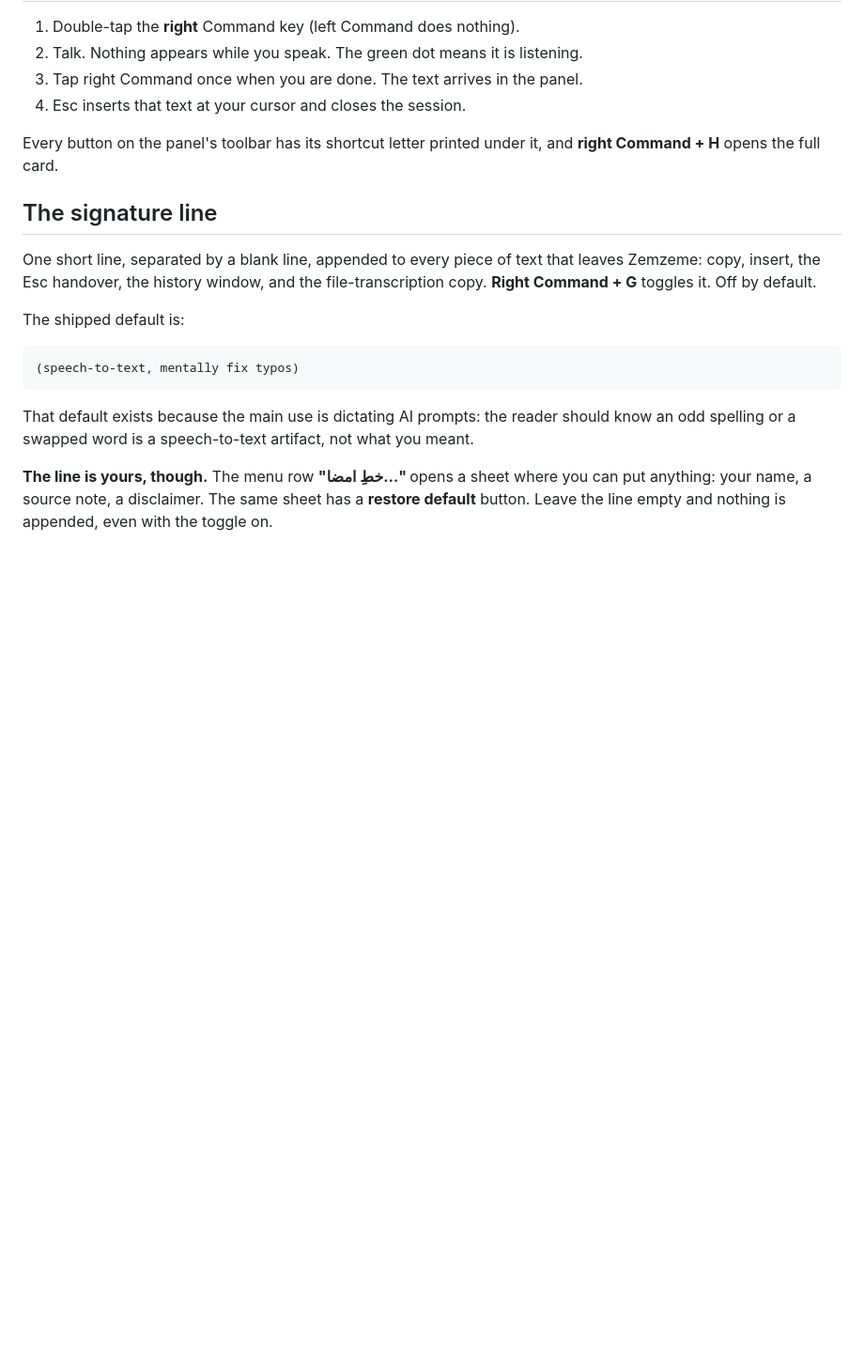
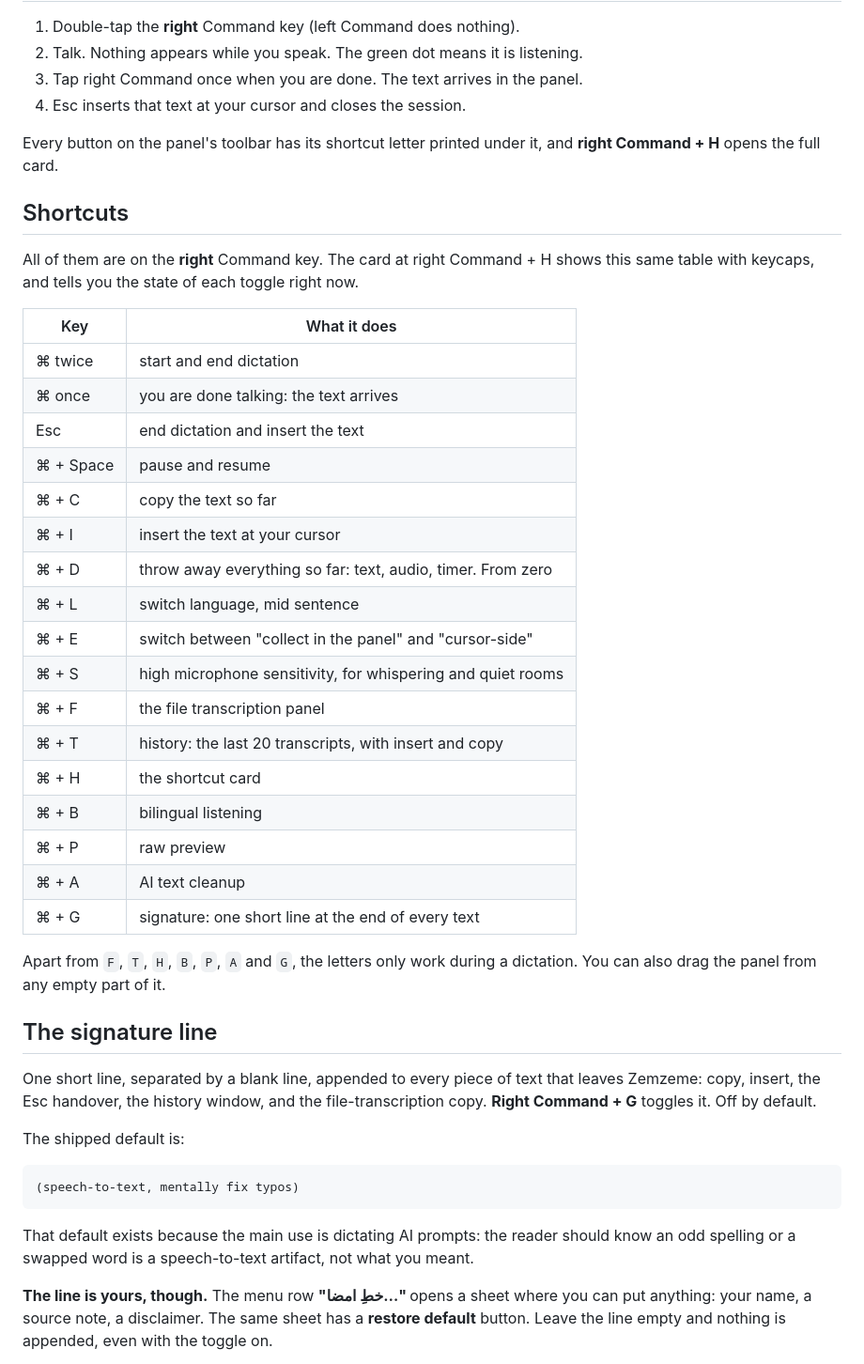
Before and after one commit to smk-labs/zemzeme, a Markdown page: README.en.md, the part around the change. Shown at 94% size. Rendered like a GitHub page; blank space fills up the shorter version.

Commit message:
جدول میان‌برهای انگلیسی، و عکس‌هایی که با نوار تازه جور باشند
ریدمی انگلیسی جدول میان‌بر نداشت و فقط چند جای پراکنده حرفش را می‌زد، پس ردیفِ
تازه‌ی امضا جایی برای نشستن نداشت. حالا همان جدولِ ریدمی فارسی را دارد، با
همان ترتیب.

عکس‌های `docs/img` هم دوباره گرفته شدند: نوار پانزده دکمه شد و کارت راهنما یک
ردیف بیشتر دارد، پس عکس‌های قبلی چیزی را نشان می‌دادند که دیگر نیست.

و `history.png` از دید گیت بیرون رفت. تا امروز فقط ریدمی می‌گفت «عمدا در ریپو
نیست» و هیچ‌چیز جلویش را نمی‌گرفت؛ یک `git add -A` بعدِ گرفتن عکس‌ها کافی بود
که متنِ واقعیِ دیکته‌های کاربر کامیت شود.

Co-Authored-By: Claude Opus 5 <noreply@anthropic.com>

```diff
--- a/README.en.md
+++ b/README.en.md
@@ -98,6 +98,34 @@ watches for it, so the hotkey comes up the moment you tick the box, with no rest
 Every button on the panel's toolbar has its shortcut letter printed under it, and
 **right Command + H** opens the full card.
 
+## Shortcuts
+
+All of them are on the **right** Command key. The card at right Command + H shows this
+same table with keycaps, and tells you the state of each toggle right now.
+
+| Key | What it does |
+|---|---|
+| ⌘ twice | start and end dictation |
+| ⌘ once | you are done talking: the text arrives |
+| Esc | end dictation and insert the text |
+| ⌘ + Space | pause and resume |
+| ⌘ + C | copy the text so far |
+| ⌘ + I | insert the text at your cursor |
+| ⌘ + D | throw away everything so far: text, audio, timer. From zero |
+| ⌘ + L | switch language, mid sentence |
+| ⌘ + E | switch between "collect in the panel" and "cursor-side" |
+| ⌘ + S | high microphone sensitivity, for whispering and quiet rooms |
+| ⌘ + F | the file transcription panel |
+| ⌘ + T | history: the last 20 transcripts, with insert and copy |
+| ⌘ + H | the shortcut card |
+| ⌘ + B | bilingual listening |
+| ⌘ + P | raw preview |
+| ⌘ + A | AI text cleanup |
+| ⌘ + G | signature: one short line at the end of every text |
+
+Apart from `F`, `T`, `H`, `B`, `P`, `A` and `G`, the letters only work during a
+dictation. You can also drag the panel from any empty part of it.
+
 ## The signature line
 
 One short line, separated by a blank line, appended to every piece of text that leaves
```
Also changed, not shown: README.md (+4 -2 lines), docs/img/batch-queue.png, docs/img/panel-listening.png, docs/img/panel-review.png, 1 other file.
